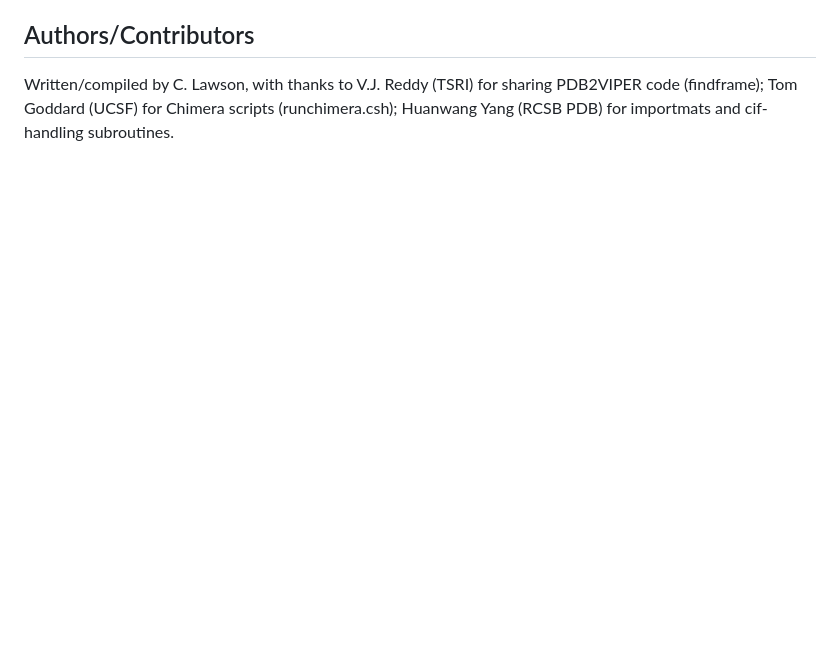
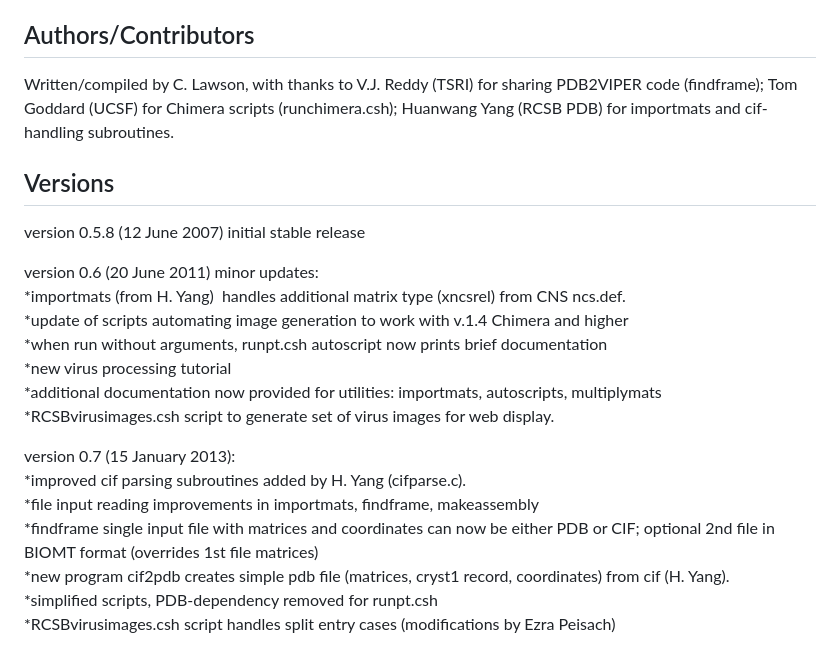
Before and after one commit to rcsb/PointSuite, a Markdown page: README.md, the part around the change. Drawn GitHub-style; blank space fills up the shorter version.

```diff
--- a/README.md
+++ b/README.md
@@ -62,3 +62,23 @@ See also the Virus processing tutorial (in the html folder) for more info
 ## Authors/Contributors
 
 Written/compiled by C. Lawson, with thanks to V.J. Reddy (TSRI) for sharing PDB2VIPER code (findframe);  Tom Goddard (UCSF) for Chimera scripts (runchimera.csh); Huanwang Yang (RCSB PDB) for importmats and cif-handling subroutines.
+
+## Versions
+
+version 0.5.8 (12 June 2007) initial stable release
+
+version 0.6 (20 June 2011) minor updates:
+\*importmats (from H. Yang)  handles additional matrix type (xncsrel) from CNS ncs.def.
+\*update of scripts automating image generation to work with v.1.4 Chimera and higher
+\*when run without arguments, runpt.csh autoscript now prints brief documentation
+\*new virus processing tutorial
+\*additional documentation now provided for utilities: importmats, autoscripts, multiplymats
+\*RCSBvirusimages.csh script to generate set of virus images for web display.
+
+version 0.7 (15 January 2013):
+\*improved cif parsing subroutines added by H. Yang (cifparse.c).
+\*file input reading improvements in importmats, findframe, makeassembly
+\*findframe single input file with matrices and coordinates can now be either PDB or CIF; optional 2nd file in BIOMT format (overrides 1st file matrices)
+\*new program cif2pdb creates simple pdb file (matrices, cryst1 record, coordinates) from cif (H. Yang).
+\*simplified scripts, PDB-dependency removed for runpt.csh
+\*RCSBvirusimages.csh script handles split entry cases (modifications by Ezra Peisach)
```
